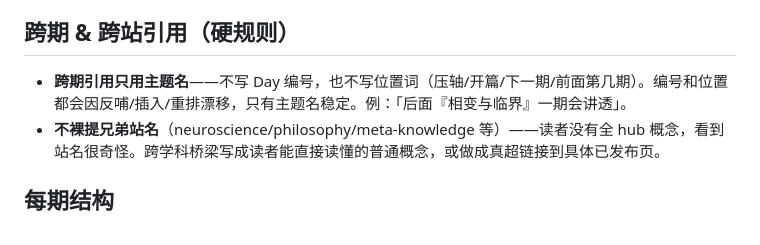
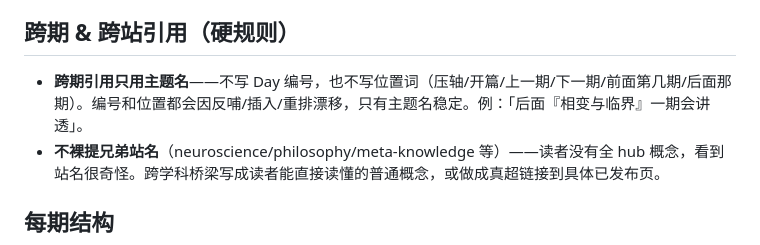
Before and after one commit to cissy0802/physics, a Markdown page: ENGINE.md, the part around the change. Drawn GitHub-style.

Commit message:
ENGINE: 禁用位置词清单补上「上一期/后面那期」

```diff
--- a/ENGINE.md
+++ b/ENGINE.md
@@ -30,7 +30,7 @@
 - 能"眼见为实"的就画可演示 SVG。**画完真渲染检查一眼**（headless 截图）：箭头贴线、无浮空三角、无消失连杆。
 
 ## 跨期 & 跨站引用（硬规则）
-- **跨期引用只用主题名**——不写 Day 编号，也不写位置词（压轴/开篇/下一期/前面第几期）。编号和位置都会因反哺/插入/重排漂移，只有主题名稳定。例：「后面『相变与临界』一期会讲透」。
+- **跨期引用只用主题名**——不写 Day 编号，也不写位置词（压轴/开篇/上一期/下一期/前面第几期/后面那期）。编号和位置都会因反哺/插入/重排漂移，只有主题名稳定。例：「后面『相变与临界』一期会讲透」。
 - **不裸提兄弟站名**（neuroscience/philosophy/meta-knowledge 等）——读者没有全 hub 概念，看到站名很奇怪。跨学科桥梁写成读者能直接读懂的普通概念，或做成真超链接到具体已发布页。
 
 ## 每期结构
```
